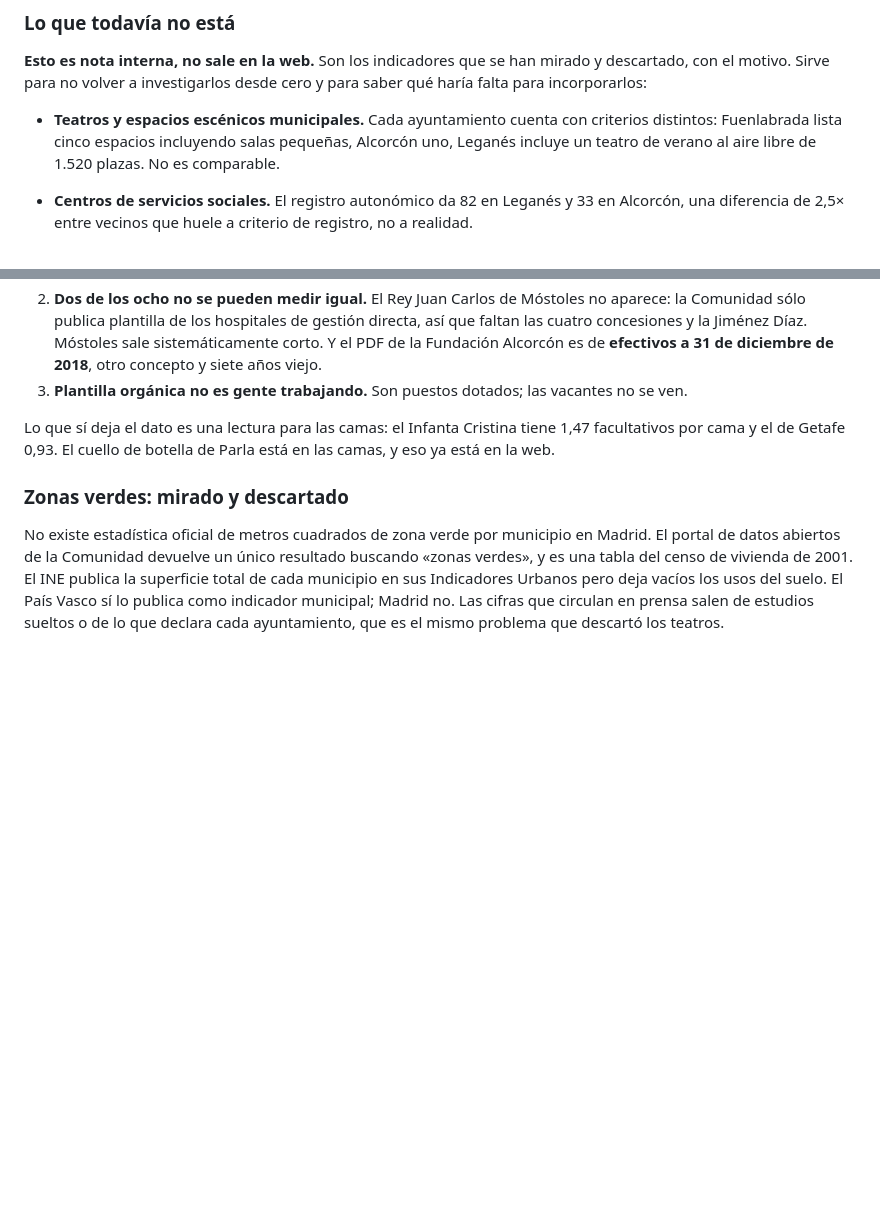
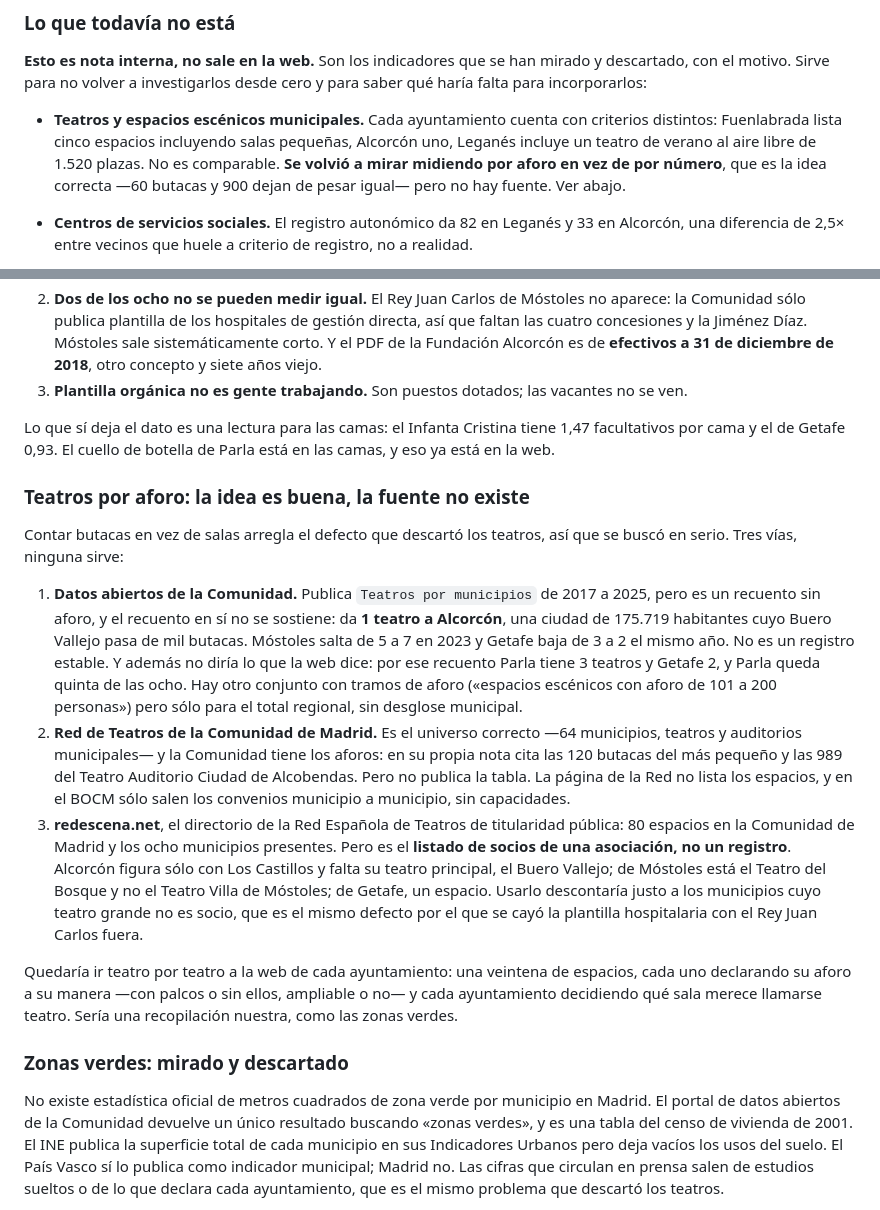
Before and after one commit to Nisgrak/si-yo-viviera-como-en-parla, a Markdown page: README.md, 2 parts joined by grey strips. GitHub-like rendering; blank space fills up the shorter version.

Commit message:
Nota interna: teatros por aforo, buscado y sin fuente

```diff
--- a/README.md
+++ b/README.md
@@ -139,6 +139,8 @@ incorporarlos:
 - **Teatros y espacios escénicos municipales.** Cada ayuntamiento cuenta con criterios
   distintos: Fuenlabrada lista cinco espacios incluyendo salas pequeñas, Alcorcón uno,
   Leganés incluye un teatro de verano al aire libre de 1.520 plazas. No es comparable.
+  **Se volvió a mirar midiendo por aforo en vez de por número**, que es la idea correcta —60
+  butacas y 900 dejan de pesar igual— pero no hay fuente. Ver abajo.
 - **Centros de servicios sociales.** El registro autonómico da 82 en Leganés y 33 en Alcorcón,
   una diferencia de 2,5× entre vecinos que huele a criterio de registro, no a realidad.
 - **Instalaciones deportivas municipales.** El último Censo Nacional de Instalaciones
@@ -281,6 +283,35 @@ Lo que sí deja el dato es una lectura para las camas: el Infanta Cristina tiene
 por cama y el de Getafe 0,93. El cuello de botella de Parla está en las camas, y eso ya está en
 la web.
 
+### Teatros por aforo: la idea es buena, la fuente no existe
+
+Contar butacas en vez de salas arregla el defecto que descartó los teatros, así que se buscó en
+serio. Tres vías, ninguna sirve:
+
+1. **Datos abiertos de la Comunidad.** Publica `Teatros por municipios` de 2017 a 2025, pero es un
+   recuento sin aforo, y el recuento en sí no se sostiene: da **1 teatro a Alcorcón**, una ciudad
+   de 175.719 habitantes cuyo Buero Vallejo pasa de mil butacas. Móstoles salta de 5 a 7 en 2023 y
+   Getafe baja de 3 a 2 el mismo año. No es un registro estable. Y además no diría lo que la web
+   dice: por ese recuento Parla tiene 3 teatros y Getafe 2, y Parla queda quinta de las ocho. Hay
+   otro conjunto con tramos de aforo («espacios escénicos con aforo de 101 a 200 personas») pero
+   sólo para el total regional, sin desglose municipal.
+2. **Red de Teatros de la Comunidad de Madrid.** Es el universo correcto —64 municipios, teatros y
+   auditorios municipales— y la Comunidad tiene los aforos: en su propia nota cita las 120 butacas
+   del más pequeño y las 989 del Teatro Auditorio Ciudad de Alcobendas. Pero no publica la tabla.
+   La página de la Red no lista los espacios, y en el BOCM sólo salen los convenios municipio a
+   municipio, sin capacidades.
+3. **redescena.net**, el directorio de la Red Española de Teatros de titularidad pública: 80
+   espacios en la Comunidad de Madrid y los ocho municipios presentes. Pero es el **listado de
+   socios de una asociación, no un registro**. Alcorcón figura sólo con Los Castillos y falta su
+   teatro principal, el Buero Vallejo; de Móstoles está el Teatro del Bosque y no el Teatro Villa
+   de Móstoles; de Getafe, un espacio. Usarlo descontaría justo a los municipios cuyo teatro
+   grande no es socio, que es el mismo defecto por el que se cayó la plantilla hospitalaria con el
+   Rey Juan Carlos fuera.
+
+Quedaría ir teatro por teatro a la web de cada ayuntamiento: una veintena de espacios, cada uno
+declarando su aforo a su manera —con palcos o sin ellos, ampliable o no— y cada ayuntamiento
+decidiendo qué sala merece llamarse teatro. Sería una recopilación nuestra, como las zonas verdes.
+
 ### Zonas verdes: mirado y descartado
 
 No existe estadística oficial de metros cuadrados de zona verde por municipio en Madrid. El
```
